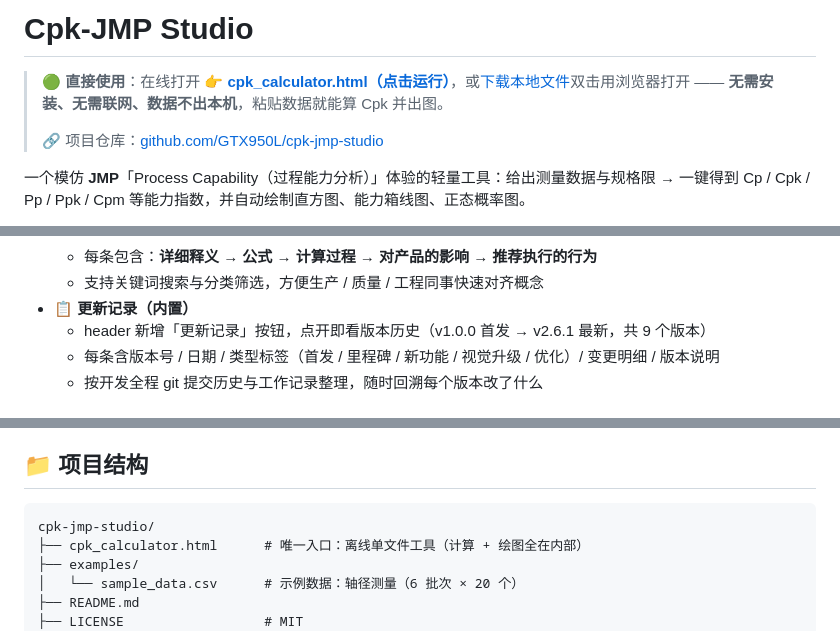
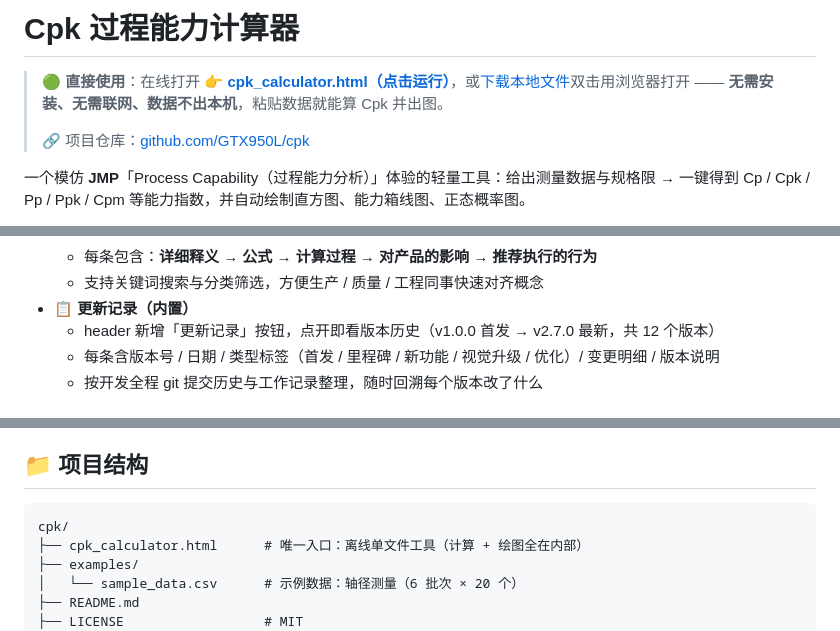
Before and after one commit to GTX950L/cpk-jmp-studio, a Markdown page: README.md, 3 parts joined by grey strips. GitHub-like rendering.

Commit message:
docs: 项目更名为 cpk，更新 README 仓库链接/在线链接/版本数

````diff
--- a/README.md
+++ b/README.md
@@ -1,2 +1,2 @@
-# Cpk-JMP Studio
+# Cpk 过程能力计算器
 
@@ -4,5 +4,5 @@
 >
-> 🔗 项目仓库：[github.com/GTX950L/cpk-jmp-studio](https://github.com/GTX950L/cpk-jmp-studio)
+> 🔗 项目仓库：[github.com/GTX950L/cpk](https://github.com/GTX950L/cpk)
 
 一个模仿 **JMP**「Process Capability（过程能力分析）」体验的轻量工具：给出测量数据与规格限 → 一键得到 Cp / Cpk / Pp / Ppk / Cpm 等能力指数，并自动绘制直方图、能力箱线图、正态概率图。
 
@@ -48,7 +48,7 @@
   - 每条包含：**详细释义 → 公式 → 计算过程 → 对产品的影响 → 推荐执行的行为**
   - 支持关键词搜索与分类筛选，方便生产 / 质量 / 工程同事快速对齐概念
 - **📋 更新记录（内置）**
-  - header 新增「更新记录」按钮，点开即看版本历史（v1.0.0 首发 → v2.6.1 最新，共 9 个版本）
+  - header 新增「更新记录」按钮，点开即看版本历史（v1.0.0 首发 → v2.7.0 最新，共 12 个版本）
   - 每条含版本号 / 日期 / 类型标签（首发 / 里程碑 / 新功能 / 视觉升级 / 优化）/ 变更明细 / 版本说明
   - 按开发全程 git 提交历史与工作记录整理，随时回溯每个版本改了什么
 
@@ -72,7 +72,7 @@
 ## 📁 项目结构
 
 ```
-cpk-jmp-studio/
+cpk/
 ├── cpk_calculator.html      # 唯一入口：离线单文件工具（计算 + 绘图全在内部）
 ├── examples/
 │   └── sample_data.csv      # 示例数据：轴径测量（6 批次 × 20 个）
````
Also changed, not shown: other parts of README.md (+1 -1 lines).
